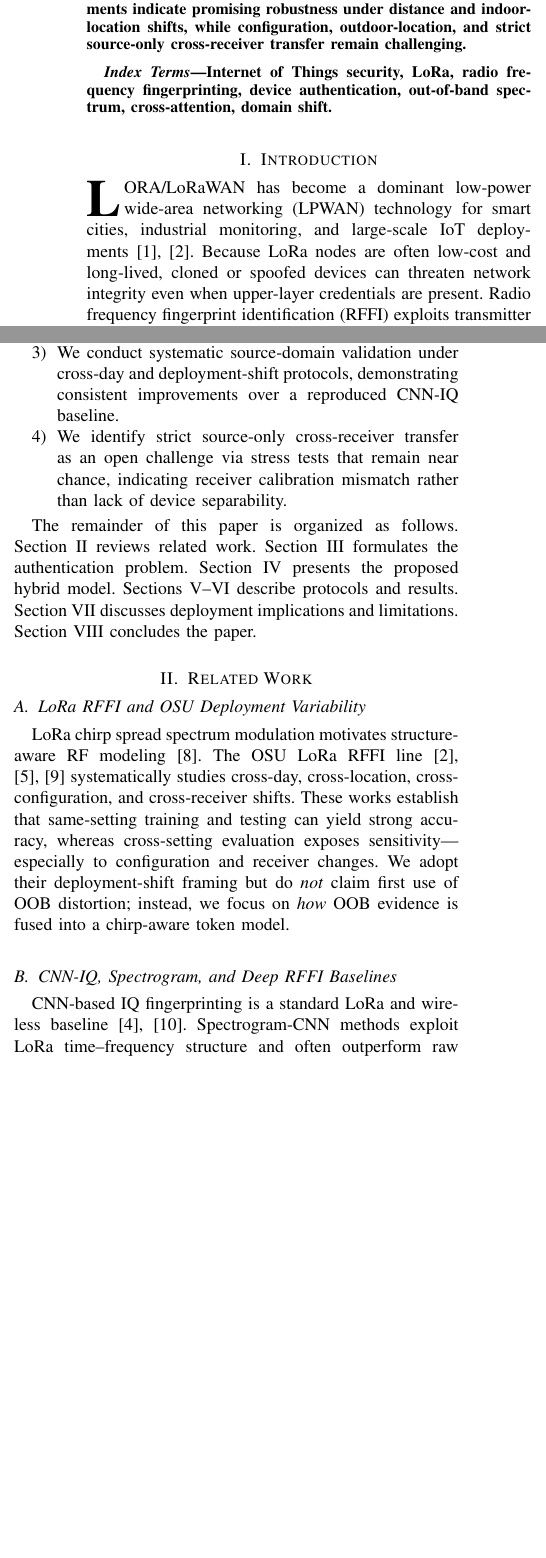
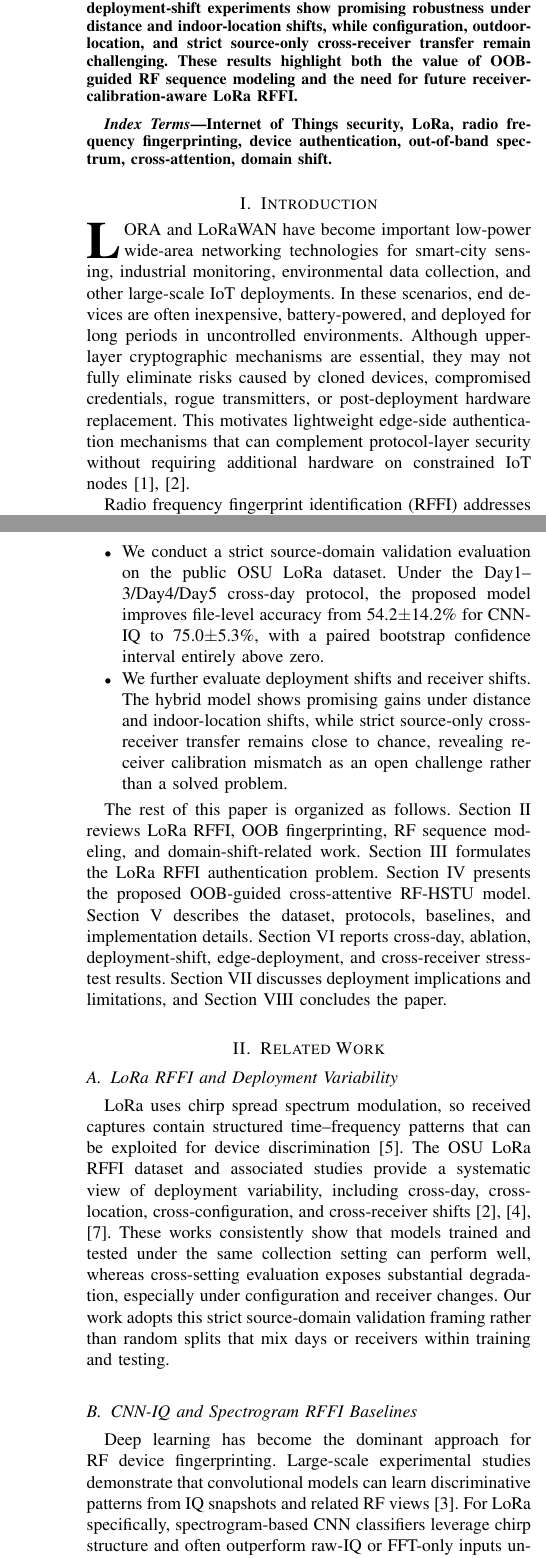
Before and after one commit to simizhanghao/keyan, a LaTeX paper (docs/iotj_paper/main.tex, which reads docs/iotj_paper/sections/01_introduction.tex, docs/iotj_paper/sections/02_related_work.tex): two parts of the columns of page 1 of 6 before the commit and two parts of the columns of pages 1 and 2 of 6 after it, joined at a grey line, cut so that both start at the same text, the shorter picture padded with empty space. Compiled offline with pdfLaTeX.

Commit message:
Draft IoTJ abstract introduction and related work
Co-authored-by: Cursor <cursoragent@cursor.com>

```diff
--- a/docs/iotj_paper/main.tex
+++ b/docs/iotj_paper/main.tex
@@ -36,2 +29,0 @@ On the public OSU LoRa dataset with 24 devices, under strict source-domain valid
-Controlled fusion ablations show that cross-attentive OOB fusion---rather than chirp embedding or naive concatenation---drives stable cross-day gains.
-Extended deployment-shift experiments indicate promising robustness under distance and indoor-location shifts, while configuration, outdoor-location, and strict source-only cross-receiver transfer remain challenging.
@@ -38,3 +36,6 @@ Extended deployment-shift experiments indicate promising robustness under distan
+Controlled ablations show that cross-attentive OOB fusion, rather than chirp embedding or naive concatenation alone, is the key mechanism behind stable cross-day gains.
+Extended deployment-shift experiments show promising robustness under distance and indoor-location shifts, while configuration, outdoor-location, and strict source-only cross-receiver transfer remain challenging.
+These results highlight both the value of OOB-guided RF sequence modeling and the need for future receiver-calibration-aware LoRa RFFI.
 \end{abstract}
 
 \begin{IEEEkeywords}
--- a/docs/iotj_paper/sections/01_introduction.tex
+++ b/docs/iotj_paper/sections/01_introduction.tex
@@ -1,5 +1,6 @@
 \section{Introduction}
-\IEEEPARstart{L}{oRa}/LoRaWAN has become a dominant low-power wide-area networking (LPWAN) technology for smart cities, industrial monitoring, and large-scale IoT deployments~\cite{zanella2014iot_smart_cities,hamdaoui2022deeplearning}.
-Because LoRa nodes are often low-cost and long-lived, cloned or spoofed devices can threaten network integrity even when upper-layer credentials are present.
-Radio frequency fingerprint identification (RFFI) exploits transmitter hardware impairments---such as power-amplifier nonlinearity, I/Q imbalance, and filter roll-off---to provide a physical-layer identity signal at the gateway~\cite{xu2015device_fingerprinting_survey,jian2020deeplearning_rf_fingerprinting}.
 
+\IEEEPARstart{L}{oRa} and LoRaWAN have become important low-power wide-area networking technologies for smart-city sensing, industrial monitoring, environmental data collection, and other large-scale IoT deployments.
+In these scenarios, end devices are often inexpensive, battery-powered, and deployed for long periods in uncontrolled environments.
+Although upper-layer cryptographic mechanisms are essential, they may not fully eliminate risks caused by cloned devices, compromised credentials, rogue transmitters, or post-deployment hardware replacement.
+This motivates lightweight edge-side authentication mechanisms that can complement protocol-layer security without requiring additional hardware on constrained IoT nodes~\cite{lorawan_spec,hamdaoui2022deeplearning}.
@@ -9,3 +7,2 @@ However, simply concatenating OOB features with IQ representations can be unstab
 
-We propose \model, a hybrid architecture that preserves CNN-style local RF distortion modeling through a lightweight CNN stem, models chirp-structured patch sequences with an RF-HSTU encoder inspired by gated sequence transduction~\cite{vaswani2017attention}, injects LoRa chirp positional priors, and fuses OOB hardware evidence through \emph{OOB-guided cross-attention} rather than naive feature concatenation.
-File-level mean-logits voting supports authentication-style evaluation when each device contributes one test capture file.
+Radio frequency fingerprint identification (RFFI) addresses this need by exploiting device-specific transmitter impairments introduced by analog front-end components, including power-amplifier nonlinearity, I/Q imbalance, oscillator imperfections, and filtering effects.
@@ -16,4 +13,0 @@ Our contributions are fourfold:
-  \item We show through controlled fusion/chirp ablations that cross-attentive OOB fusion is the key mechanism for stable cross-day generalization, while concat/gated fusion can collapse under the same protocol.
-  \item We conduct systematic source-domain validation under cross-day and deployment-shift protocols, demonstrating consistent improvements over a reproduced CNN-IQ baseline.
-  \item We identify strict source-only cross-receiver transfer as an open challenge via stress tests that remain near chance, indicating receiver calibration mismatch rather than lack of device separability.
-\end{enumerate}
@@ -20,8 +18,2 @@ Our contributions are fourfold:
 
-The remainder of this paper is organized as follows.
-Section~\ref{sec:related} reviews related work.
-Section~\ref{sec:system} formulates the authentication problem.
-Section~\ref{sec:method} presents the proposed hybrid model.
-Sections~\ref{sec:experiments}--\ref{sec:results} describe protocols and results.
-Section~\ref{sec:discussion} discusses deployment implications and limitations.
-Section~\ref{sec:conclusion} concludes the paper.
+In this paper, we propose \model, an OOB-guided cross-attentive RF-HSTU hybrid model for LoRa device authentication.
@@ -28 +23,18 @@ Section~\ref{sec:conclusion} concludes the paper.
 
+The main contributions of this paper are summarized as follows:
+\begin{itemize}
+  \item We propose an OOB-guided cross-attentive RF-HSTU hybrid architecture for LoRa RFFI, combining local RF distortion extraction, RF token sequence modeling, and OOB spectral evidence.
+  \item We demonstrate through controlled fusion/chirp ablations that cross-attentive OOB fusion is the key mechanism for stable cross-day generalization, while naive concatenation and gated OOB fusion can be unstable under the same protocol.
+  \item We conduct a strict source-domain validation evaluation on the public OSU LoRa dataset.
+        Under the Day1--3/Day4/Day5 cross-day protocol, the proposed model improves file-level accuracy from 54.2$\pm$14.2\% for CNN-IQ to 75.0$\pm$5.3\%, with a paired bootstrap confidence interval entirely above zero.
+  \item We further evaluate deployment shifts and receiver shifts.
+        The hybrid model shows promising gains under distance and indoor-location shifts, while strict source-only cross-receiver transfer remains close to chance, revealing receiver calibration mismatch as an open challenge rather than a solved problem.
+\end{itemize}
+
+The rest of this paper is organized as follows.
+Section~\ref{sec:related} reviews LoRa RFFI, OOB fingerprinting, RF sequence modeling, and domain-shift-related work.
+Section~\ref{sec:system} formulates the LoRa RFFI authentication problem.
+Section~\ref{sec:method} presents the proposed OOB-guided cross-attentive RF-HSTU model.
+Section~\ref{sec:experiments} describes the dataset, protocols, baselines, and implementation details.
+Section~\ref{sec:results} reports cross-day, ablation, deployment-shift, edge-deployment, and cross-receiver stress-test results.
+Section~\ref{sec:discussion} discusses deployment implications and limitations, and Section~\ref{sec:conclusion} concludes the paper.
--- a/docs/iotj_paper/sections/02_related_work.tex
+++ b/docs/iotj_paper/sections/02_related_work.tex
@@ -1,14 +1,13 @@
 \section{Related Work}
 \label{sec:related}
 
-\subsection{LoRa RFFI and OSU Deployment Variability}
-LoRa chirp spread spectrum modulation motivates structure-aware RF modeling~\cite{shen2021lora_spectrogram_cnn}.
-The OSU LoRa RFFI line~\cite{elmaghbub2021lora_wild,hamdaoui2022deeplearning,elmaghbub2021dataset_release} systematically studies cross-day, cross-location, cross-configuration, and cross-receiver shifts.
-These works establish that same-setting training and testing can yield strong accuracy, whereas cross-setting evaluation exposes sensitivity---especially to configuration and receiver changes.
-We adopt their deployment-shift framing but do \emph{not} claim first use of OOB distortion; instead, we focus on \emph{how} OOB evidence is fused into a chirp-aware token model.
+\subsection{LoRa RFFI and Deployment Variability}
+LoRa uses chirp spread spectrum modulation, so received captures contain structured time--frequency patterns that can be exploited for device discrimination~\cite{shen2021lora_spectrogram_cnn}.
+The OSU LoRa RFFI dataset and associated studies provide a systematic view of deployment variability, including cross-day, cross-location, cross-configuration, and cross-receiver shifts~\cite{elmaghbub2021lora_wild,hamdaoui2022deeplearning,elmaghbub2021dataset_release}.
+These works consistently show that models trained and tested under the same collection setting can perform well, whereas cross-setting evaluation exposes substantial degradation, especially under configuration and receiver changes.
+Our work adopts this strict source-domain validation framing rather than random splits that mix days or receivers within training and testing.
 
-\subsection{CNN-IQ, Spectrogram, and Deep RFFI Baselines}
-CNN-based IQ fingerprinting is a standard LoRa and wireless baseline~\cite{jian2020deeplearning_rf_fingerprinting,riyaz2018deep_cnn_radio_id}.
-Spectrogram-CNN methods exploit LoRa time--frequency structure and often outperform raw IQ or FFT inputs under their own collection protocols~\cite{shen2021lora_spectrogram_cnn}.
-Deep learning surveys and large-scale RF fingerprinting studies further highlight confounding channel and receiver effects~\cite{zhou2021robust_rffi_iotj,cekic2020wireless_fingerprinting_dl}.
-Because prior high-accuracy methods use different datasets, splits, and adaptation assumptions, we do not claim direct leaderboard comparison; we reproduce CNN-IQ under our strict source-domain validation protocol.
+\subsection{CNN-IQ and Spectrogram RFFI Baselines}
+Deep learning has become the dominant approach for RF device fingerprinting.
+Large-scale experimental studies demonstrate that convolutional models can learn discriminative patterns from IQ snapshots and related RF views~\cite{jian2020deeplearning_rf_fingerprinting}.
+For LoRa specifically, spectrogram-based CNN classifiers leverage chirp structure and often outperform raw-IQ or FFT-only inputs under their own device collections and evaluation protocols~\cite{shen2021lora_spectrogram_cnn}.
@@ -15,2 +17,3 @@ Because prior high-accuracy methods use different datasets, splits, and adaptati
 
 \subsection{OOB Hardware Impairments and Prior OOB Usage}
+Transmitter hardware imperfections can appear not only in the in-band LoRa chirp but also in out-of-band spectral leakage and distortion.
@@ -20 +24,3 @@ Our novelty boundary is therefore not ``using OOB,'' but \emph{token-level OOB-g
 
+\subsection{RF Sequence Modeling and Cross-Attention Fusion}
+Most CNN baselines operate on fixed-length windows with limited explicit modeling of long-range dependencies across LoRa chirp structure.
@@ -25 +30,3 @@ This design differs from simple concatenation or static gating, which our ablati
 
+\subsection{Domain Shift, Metric Learning, and Adaptation}
+Cross-day and cross-receiver LoRa RFFI are domain-shift problems.
```
Also changed, not shown: docs/iotj_paper/sections/05_experiments.tex (+1 -1 lines), docs/iotj_paper/README.md, docs/iotj_paper/main.tex (14 more changed lines), docs/iotj_paper/sections/01_introduction.tex (18 more changed lines), docs/iotj_paper/sections/02_related_work.tex (38 more changed lines), 2 other files.
